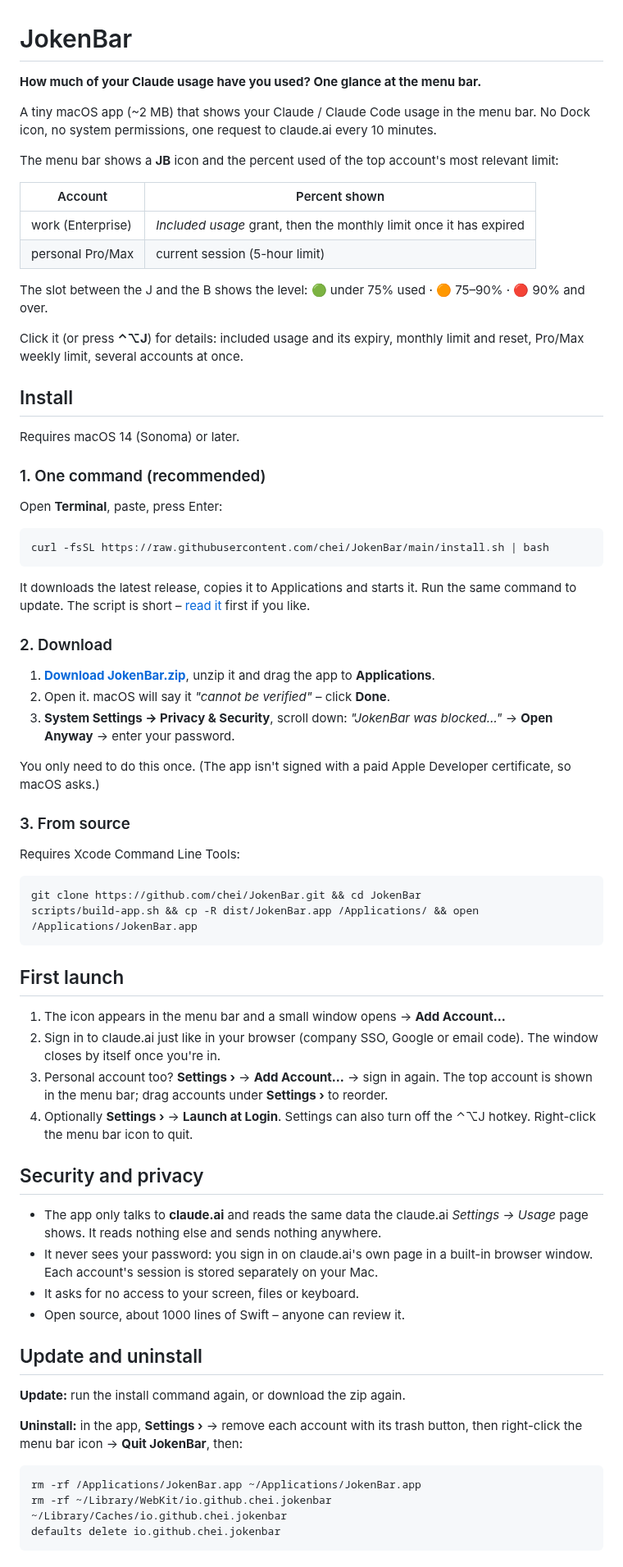
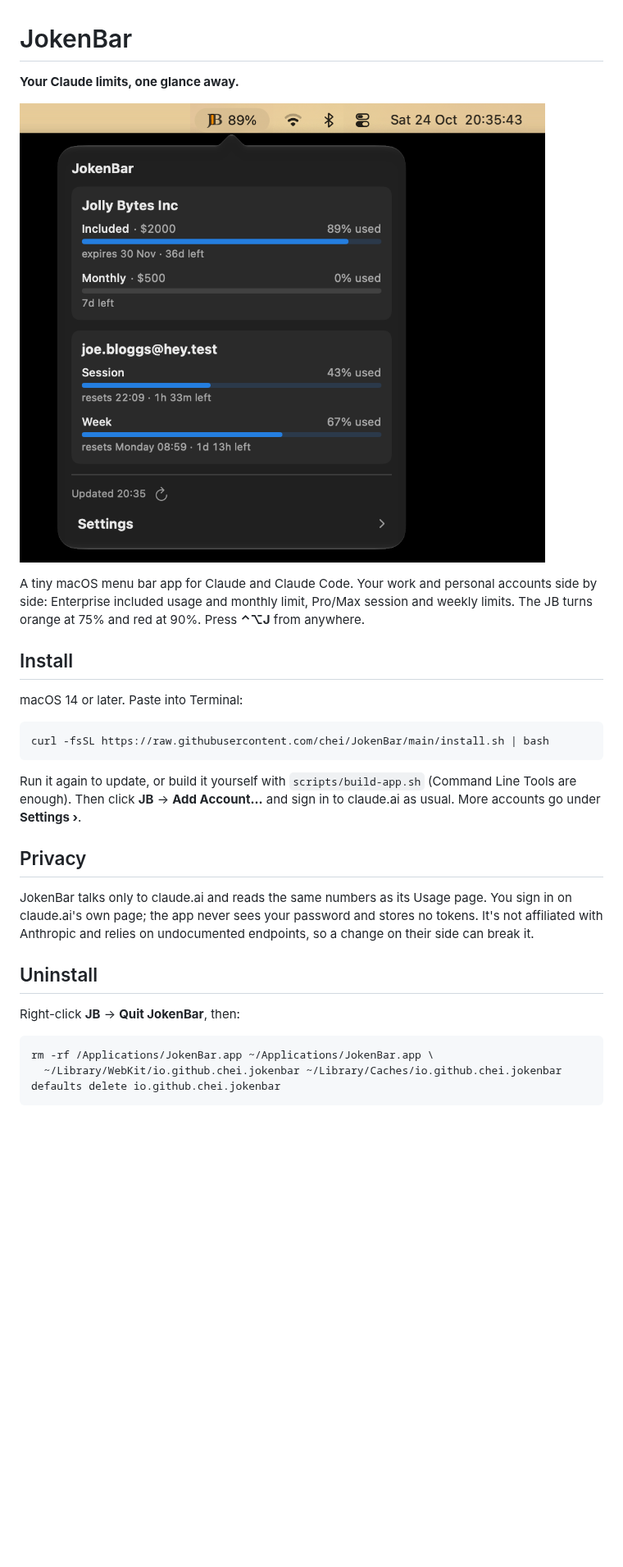
Before and after one commit to chei/JokenBar, a Markdown page: README.md, the part around one of its changes. Shown at 82% size. Drawn GitHub-style; pictures changed too: docs/screenshot.png (added); blank space fills up the shorter version.

Commit message:
Shorter README with a screenshot

````diff
--- a/README.md
+++ b/README.md
@@ -1,89 +1,39 @@
 # JokenBar
 
-**How much of your Claude usage have you used? One glance at the menu bar.**
+**Your Claude limits, one glance away.**
 
-A tiny macOS app (~2 MB) that shows your Claude / Claude Code usage in the menu
-bar. No Dock icon, no system permissions, one request to claude.ai every
-10 minutes.
+![JokenBar in the menu bar](docs/screenshot.png)
 
-<!-- Screenshot: docs/screenshot.png -->
-
-The menu bar shows a **JB** icon and the percent used of the top account's
-most relevant limit:
-
-| Account | Percent shown |
-|---|---|
-| work (Enterprise) | *Included usage* grant, then the monthly limit once it has expired |
-| personal Pro/Max | current session (5-hour limit) |
-
-The slot between the J and the B shows the level: 🟢 under 75% used · 🟠 75–90% · 🔴 90% and over.
-
-Click it (or press **⌃⌥J**) for details: included usage and its expiry, monthly
-limit and reset, Pro/Max weekly limit, several accounts at once.
+A tiny macOS menu bar app for Claude and Claude Code. Your work and personal
+accounts side by side: Enterprise included usage and monthly limit, Pro/Max
+session and weekly limits. The JB turns orange at 75% and red at 90%.
+Press **⌃⌥J** from anywhere.
 
 ## Install
 
-Requires macOS 14 (Sonoma) or later.
-
-### 1. One command (recommended)
-
-Open **Terminal**, paste, press Enter:
+macOS 14 or later. Paste into Terminal:
 
 ```sh
 curl -fsSL https://raw.githubusercontent.com/chei/JokenBar/main/install.sh | bash
 ```
 
-It downloads the latest release, copies it to Applications and starts it. Run
-the same command to update. The script is short – [read it](install.sh) first
-if you like.
+Run it again to update, or build it yourself with `scripts/build-app.sh`
+(Command Line Tools are enough). Then click **JB** → **Add Account…** and sign in to
+claude.ai as usual. More accounts go under **Settings ›**.
 
-### 2. Download
+## Privacy
 
-1. [**Download JokenBar.zip**](https://github.com/chei/JokenBar/releases/latest/download/JokenBar.zip),
-   unzip it and drag the app to **Applications**.
-2. Open it. macOS will say it *"cannot be verified"* – click **Done**.
-3. **System Settings → Privacy & Security**, scroll down:
-   *"JokenBar was blocked…"* → **Open Anyway** → enter your password.
+JokenBar talks only to claude.ai and reads the same numbers as its Usage page.
+You sign in on claude.ai's own page; the app never sees your password and
+stores no tokens. It's not affiliated with Anthropic and relies on undocumented
+endpoints, so a change on their side can break it.
 
-You only need to do this once. (The app isn't signed with a paid Apple
-Developer certificate, so macOS asks.)
+## Uninstall
 
-### 3. From source
-
-Requires Xcode Command Line Tools:
+Right-click **JB** → **Quit JokenBar**, then:
 
 ```sh
-git clone https://github.com/chei/JokenBar.git && cd JokenBar
-scripts/build-app.sh && cp -R dist/JokenBar.app /Applications/ && open /Applications/JokenBar.app
-```
-
-## First launch
-
-1. The icon appears in the menu bar and a small window opens → **Add Account…**
-2. Sign in to claude.ai just like in your browser (company SSO, Google or email
-   code). The window closes by itself once you're in.
-3. Personal account too? **Settings ›** → **Add Account…** → sign in again. The top
-   account is shown in the menu bar; drag accounts under **Settings ›** to reorder.
-4. Optionally **Settings ›** → **Launch at Login**. Settings can also turn off the
-   ⌃⌥J hotkey. Right-click the menu bar icon to quit.
-
-## Security and privacy
-
-- The app only talks to **claude.ai** and reads the same data the claude.ai
-  *Settings → Usage* page shows. It reads nothing else and sends nothing anywhere.
-- It never sees your password: you sign in on claude.ai's own page in a built-in
-  browser window. Each account's session is stored separately on your Mac.
-- It asks for no access to your screen, files or keyboard.
-- Open source, about 1000 lines of Swift – anyone can review it.
-
-## Update and uninstall
-
-**Update:** run the install command again, or download the zip again.
-
-**Uninstall:** in the app, **Settings ›** → remove each account with its trash button, then right-click the menu bar icon → **Quit JokenBar**, then:
-
-```sh
-rm -rf /Applications/JokenBar.app ~/Applications/JokenBar.app
-rm -rf ~/Library/WebKit/io.github.chei.jokenbar ~/Library/Caches/io.github.chei.jokenbar
+rm -rf /Applications/JokenBar.app ~/Applications/JokenBar.app \
+  ~/Library/WebKit/io.github.chei.jokenbar ~/Library/Caches/io.github.chei.jokenbar
 defaults delete io.github.chei.jokenbar
 ```
````
Also changed, not shown: other parts of README.md (+3 -51 lines).
